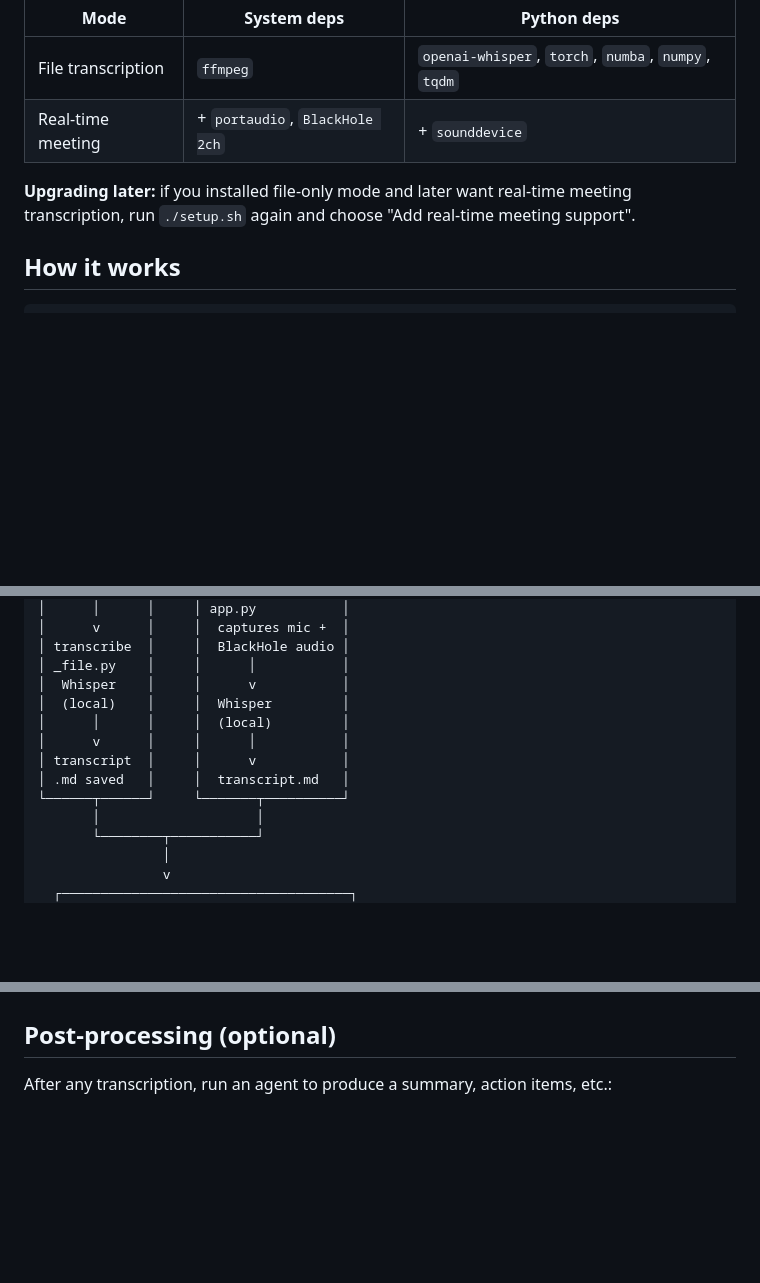
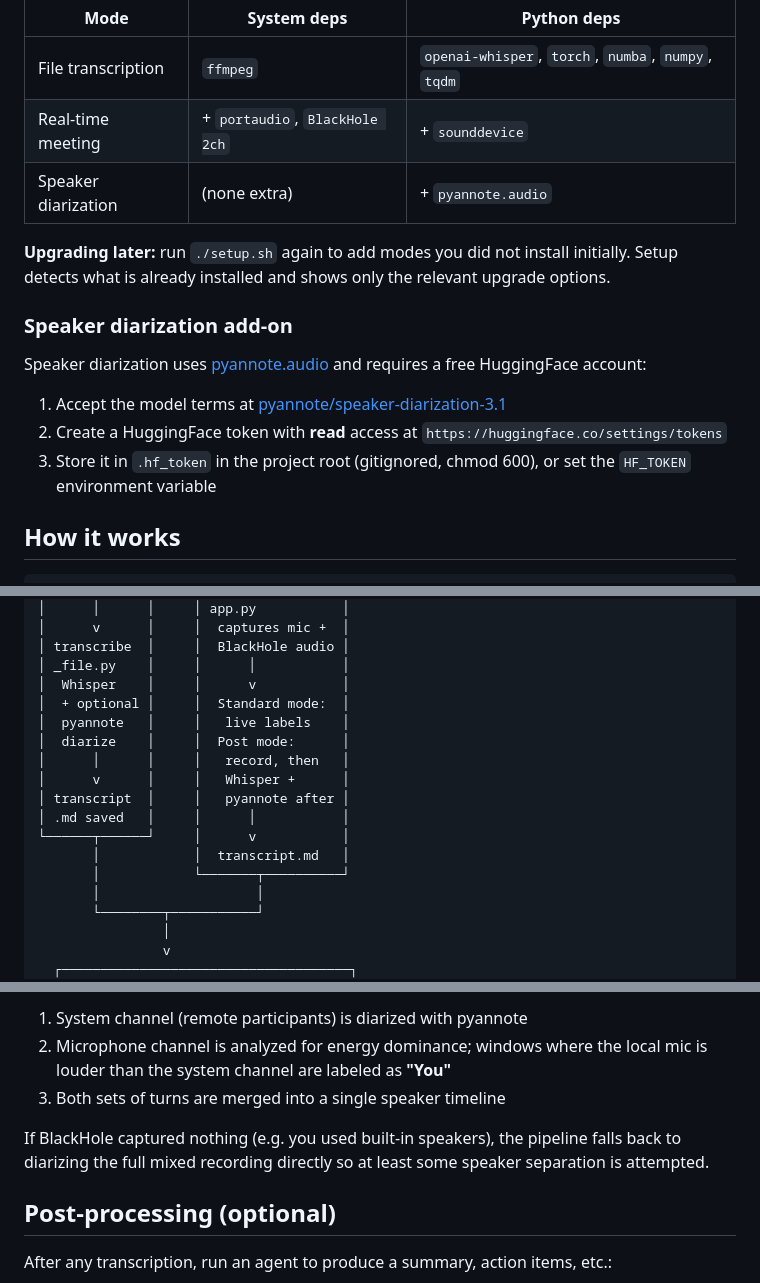
Before and after one commit to mvinnicius22/translator-whisper, a Markdown page: README.md, 3 parts joined by grey strips. GitHub-like rendering; blank space fills up the shorter version.

```diff
--- a/README.md
+++ b/README.md
@@ -22,9 +22,20 @@ The setup asks what you need and installs only the relevant dependencies:
 |---|---|---|
 | File transcription | `ffmpeg` | `openai-whisper`, `torch`, `numba`, `numpy`, `tqdm` |
 | Real-time meeting | + `portaudio`, `BlackHole 2ch` | + `sounddevice` |
+| Speaker diarization | (none extra) | + `pyannote.audio` |
 
-**Upgrading later:** if you installed file-only mode and later want real-time meeting
-transcription, run `./setup.sh` again and choose "Add real-time meeting support".
+**Upgrading later:** run `./setup.sh` again to add modes you did not install initially.
+Setup detects what is already installed and shows only the relevant upgrade options.
+
+### Speaker diarization add-on
+
+Speaker diarization uses [pyannote.audio](https://github.com/pyannote/pyannote-audio) and
+requires a free HuggingFace account:
+
+1. Accept the model terms at [pyannote/speaker-diarization-3.1](https://huggingface.co/pyannote/speaker-diarization-3.1)
+2. Create a HuggingFace token with **read** access at `https://huggingface.co/settings/tokens`
+3. Store it in `.hf_token` in the project root (gitignored, chmod 600), or set the `HF_TOKEN`
+   environment variable
 
 ## How it works
 
@@ -49,12 +60,16 @@ transcription, run `./setup.sh` again and choose "Add real-time meeting support"
 │ transcribe  │     │  BlackHole audio │
 │ _file.py    │     │      │           │
 │  Whisper    │     │      v           │
-│  (local)    │     │  Whisper         │
-│      │      │     │  (local)         │
-│      v      │     │      │           │
-│ transcript  │     │      v           │
-│ .md saved   │     │  transcript.md   │
-└──────┬──────┘     └───────┬──────────┘
+│  + optional │     │  Standard mode:  │
+│  pyannote   │     │   live labels    │
+│  diarize    │     │  Post mode:      │
+│      │      │     │   record, then   │
+│      v      │     │   Whisper +      │
+│ transcript  │     │   pyannote after │
+│ .md saved   │     │      │           │
+└──────┬──────┘     │      v           │
+       │            │  transcript.md   │
+       │            └───────┬──────────┘
        │                    │
        └────────┬───────────┘
                 │
@@ -170,3 +217,10 @@ Select language, press ENTER to start recording, and Ctrl+C to stop and save.
+1. System channel (remote participants) is diarized with pyannote
+2. Microphone channel is analyzed for energy dominance; windows where the local mic is louder
+   than the system channel are labeled as **"You"**
+3. Both sets of turns are merged into a single speaker timeline
+
+If BlackHole captured nothing (e.g. you used built-in speakers), the pipeline falls back to
+diarizing the full mixed recording directly so at least some speaker separation is attempted.
 
 ## Post-processing (optional)
 
```
Also changed, not shown: other parts of README.md (+44 -12 lines).
